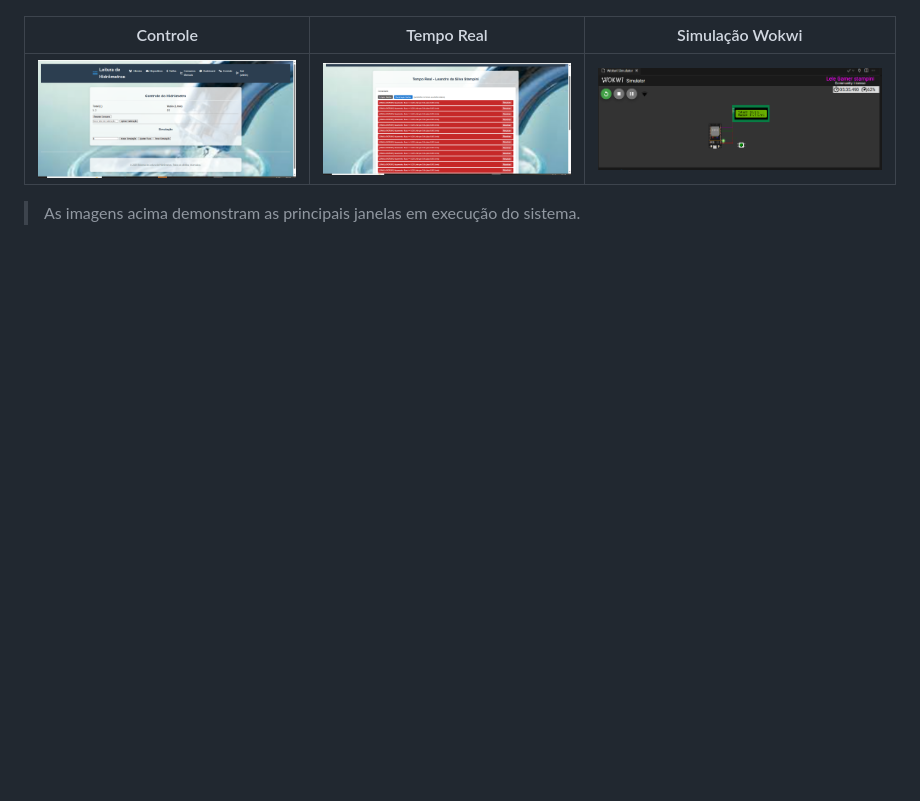
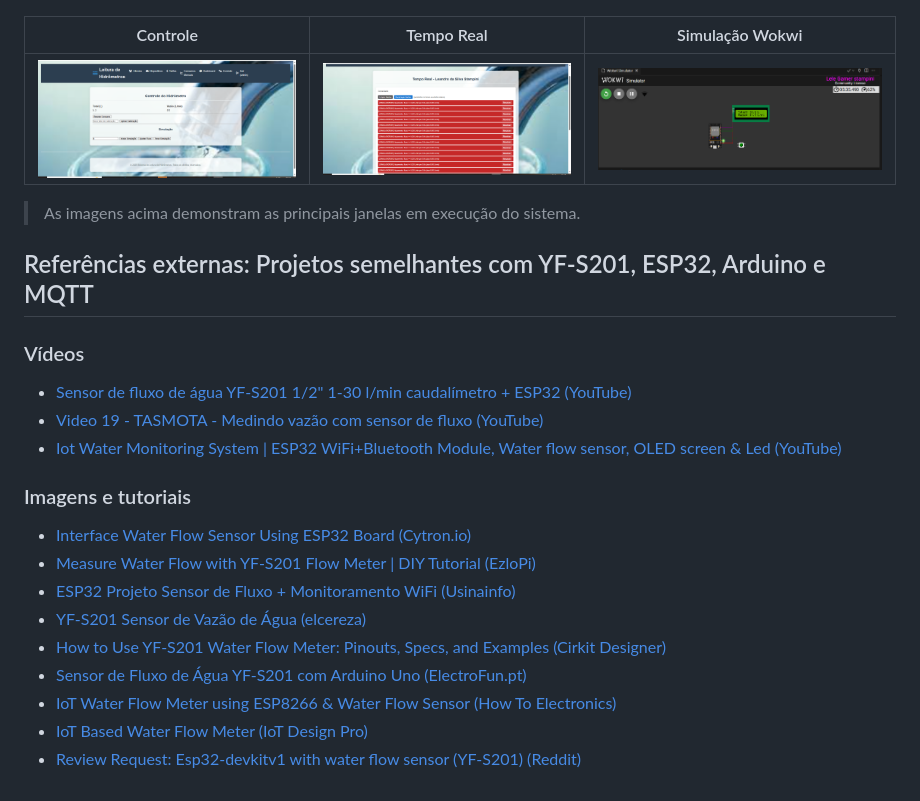
Before and after one commit to stampini81/hidrometro_inteligente, a Markdown page: README.md, the part around the change. Rendered like a GitHub page; blank space fills up the shorter version.

Commit message:
docs: adiciona bloco de referências externas (vídeos e imagens de projetos semelhantes) ao README

```diff
--- a/README.md
+++ b/README.md
@@ -441,3 +441,21 @@ Contribuições são bem-vindas.
 | ![Controle](./img/control_page.png) | ![Tempo Real](./img/tempo_real.png) | ![Wokwi](./img/wokwi_sim.png) |
 
 > As imagens acima demonstram as principais janelas em execução do sistema.
+
+## Referências externas: Projetos semelhantes com YF-S201, ESP32, Arduino e MQTT
+
+### Vídeos
+- [Sensor de fluxo de água YF-S201 1/2" 1-30 l/min caudalímetro + ESP32 (YouTube)](https://www.youtube.com/watch?v=025bcQCzuHk)
+- [Video 19 - TASMOTA - Medindo vazão com sensor de fluxo (YouTube)](https://www.youtube.com/watch?v=Kpz_CuaT9g0)
+- [Iot Water Monitoring System | ESP32 WiFi+Bluetooth Module, Water flow sensor, OLED screen & Led (YouTube)](https://www.youtube.com/watch?v=-CIEKBYW1Uk)
+
+### Imagens e tutoriais
+- [Interface Water Flow Sensor Using ESP32 Board (Cytron.io)](https://my.cytron.io/tutorial/interface-water-flow-sensor-using-esp32-board)
+- [Measure Water Flow with YF-S201 Flow Meter | DIY Tutorial (EzloPi)](https://pi.ezlo.com/tutorials-and-kits/measuring-water-flow-using-yf-s201-flow-meter/)
+- [ESP32 Projeto Sensor de Fluxo + Monitoramento WiFi (Usinainfo)](https://www.usinainfo.com.br/blog/esp32-projeto-com-sensor-de-fluxo-de-agua-para-monitoramento-via-wifi/)
+- [YF-S201 Sensor de Vazão de Água (elcereza)](https://elcereza.com/yf-s201/)
+- [How to Use YF-S201 Water Flow Meter: Pinouts, Specs, and Examples (Cirkit Designer)](https://docs.cirkitdesigner.com/component/0d09e1f4-df37-4f0b-acb3-289edfc78e22/yf-s201-water-flow-meter)
+- [Sensor de Fluxo de Água YF-S201 com Arduino Uno (ElectroFun.pt)](https://www.electrofun.pt/blog/sensor-de-fluxo-de-agua-yf-s201-com-arduino-uno/)
+- [IoT Water Flow Meter using ESP8266 & Water Flow Sensor (How To Electronics)](https://how2electronics.com/iot-water-flow-meter-using-esp8266-water-flow-sensor/)
+- [IoT Based Water Flow Meter (IoT Design Pro)](https://iotdesignpro.com/projects/iot-based-water-flow-meter)
+- [Review Request: Esp32-devkitv1 with water flow sensor (YF-S201) (Reddit)](https://www.reddit.com/r/PrintedCircuitBoard/comments/1h24an5/review_request_esp32devkitv1_with_water_flow/)
```
